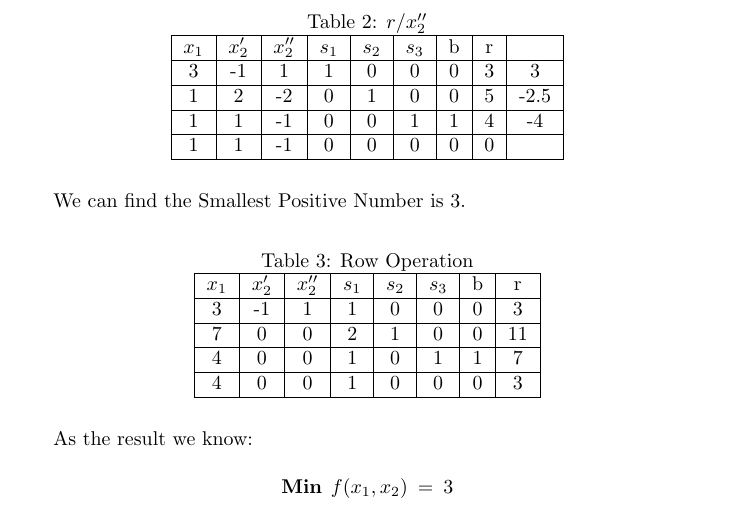
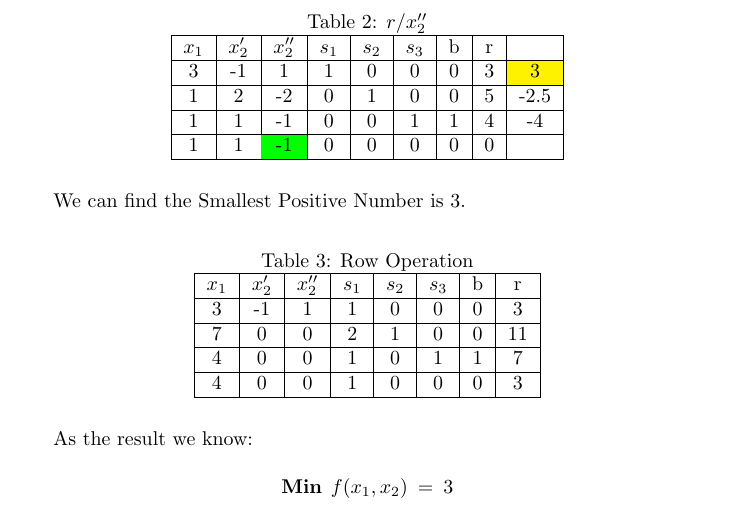
Before and after one commit to zhou-dong/r-study, a LaTeX document (latex/dong-zhou-cs6648-one.tex): part of page 2 of 6, cut so that both start at the same text. Compiled offline with pdfLaTeX.

Commit message:
update xu

```diff
--- a/latex/dong-zhou-cs6648-one.tex
+++ b/latex/dong-zhou-cs6648-one.tex
@@ -51,10 +51,10 @@
   \begin{tabular}{|c|c|c|c|c|c|c|c|c|}
   \hline
   $x_1$ & $x'_2$ & $x''_2$  & $s_1$ & $s_2$ & $s_3$ & b & r &      \\ \hline
-  3    & -1    & 1       & 1    & 0    & 0    & 0 & 3 & 3    \\ \hline
+  3    & -1    & 1       & 1    & 0    & 0    & 0 & 3 & \cellcolor{yellow}3    \\ \hline
   1    & 2     & -2      & 0    & 1    & 0    & 0 & 5 & -2.5 \\ \hline
   1    & 1     & -1      & 0    & 0    & 1    & 1 & 4 & -4   \\ \hline
-  1    & 1     & -1      & 0    & 0    & 0    & 0 & 0 &      \\ \hline
+  1    & 1     & \cellcolor{green}-1      & 0    & 0    & 0    & 0 & 0 &      \\ \hline
   \end{tabular}
   \end{table}
 
```
Also changed, not shown: latex/dong-xu-cs6648-one.tex (+1 -0 lines), latex/dong-xu-cs6648-one.pdf, latex/dong-zhou-cs6648-one.pdf, 4 other files.
